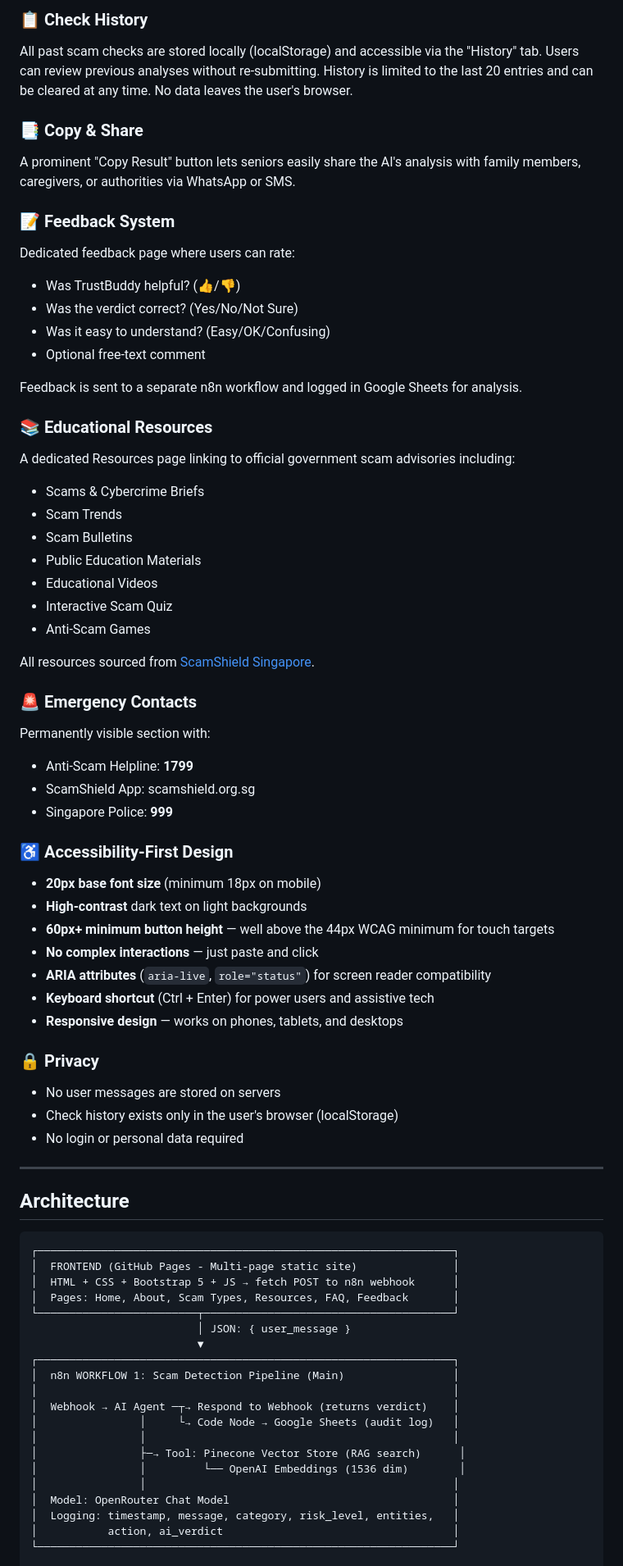
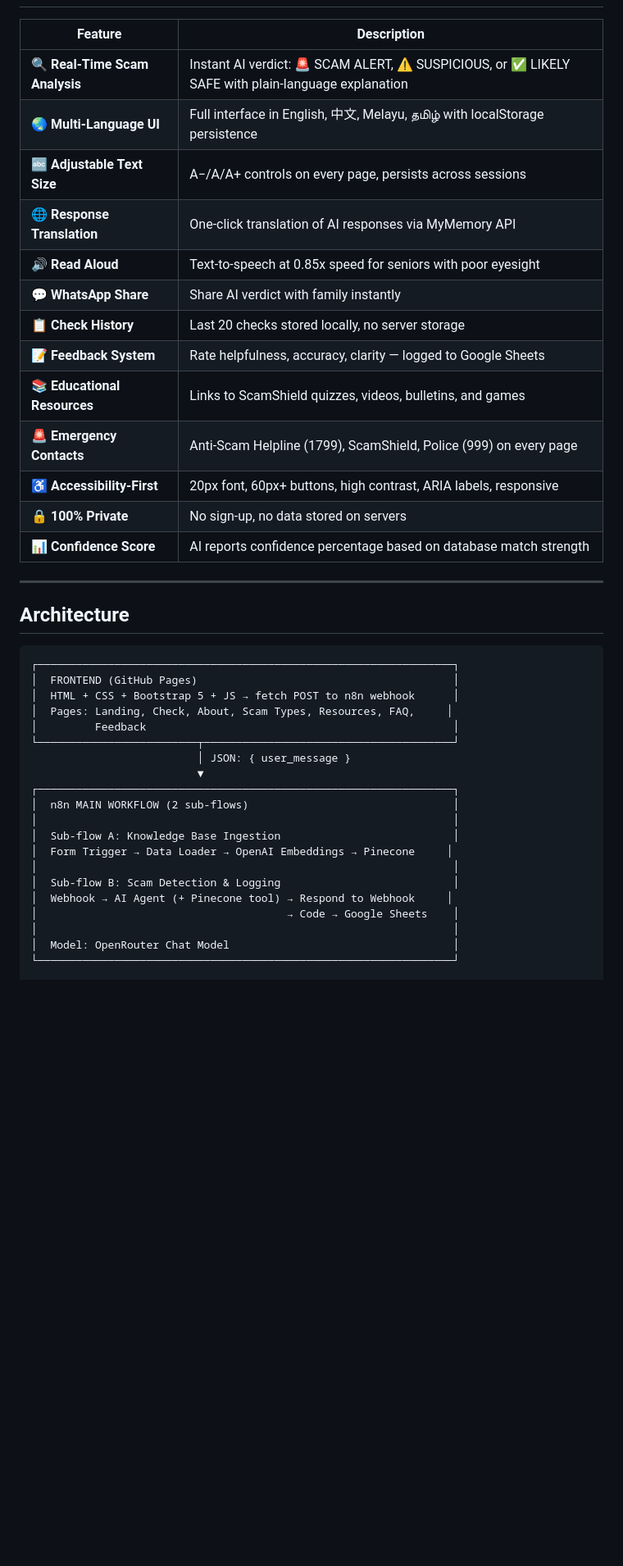
Before and after one commit to MinThu63/TrustBuddy, a Markdown page: README.md, the part around one of its changes. Shown at 82% size. Rendered like a GitHub page; blank space fills up the shorter version.

````diff
--- a/README.md
+++ b/README.md
@@ -53,49 +36,18 @@ A "Read Aloud" button reads the AI response out loud using the browser's built-i
-### 📋 Check History
-All past scam checks are stored locally (localStorage) and accessible via the "History" tab. Users can review previous analyses without re-submitting. History is limited to the last 20 entries and can be cleared at any time. No data leaves the user's browser.
-
-### 📑 Copy & Share
-A prominent "Copy Result" button lets seniors easily share the AI's analysis with family members, caregivers, or authorities via WhatsApp or SMS.
-
-### 📝 Feedback System
-Dedicated feedback page where users can rate:
-- Was TrustBuddy helpful? (👍/👎)
-- Was the verdict correct? (Yes/No/Not Sure)
-- Was it easy to understand? (Easy/OK/Confusing)
-- Optional free-text comment
-
-Feedback is sent to a separate n8n workflow and logged in Google Sheets for analysis.
-
-### 📚 Educational Resources
-A dedicated Resources page linking to official government scam advisories including:
-- Scams & Cybercrime Briefs
-- Scam Trends
-- Scam Bulletins
-- Public Education Materials
-- Educational Videos
-- Interactive Scam Quiz
-- Anti-Scam Games
-
-All resources sourced from [ScamShield Singapore](https://www.scamshield.gov.sg/).
-
-### 🚨 Emergency Contacts
-Permanently visible section with:
-- Anti-Scam Helpline: **1799**
-- ScamShield App: scamshield.org.sg
-- Singapore Police: **999**
-
-### ♿ Accessibility-First Design
-- **20px base font size** (minimum 18px on mobile)
-- **High-contrast** dark text on light backgrounds
-- **60px+ minimum button height** — well above the 44px WCAG minimum for touch targets
-- **No complex interactions** — just paste and click
-- **ARIA attributes** (`aria-live`, `role="status"`) for screen reader compatibility
-- **Keyboard shortcut** (Ctrl + Enter) for power users and assistive tech
-- **Responsive design** — works on phones, tablets, and desktops
-
-### 🔒 Privacy
-- No user messages are stored on servers
-- Check history exists only in the user's browser (localStorage)
-- No login or personal data required
+| Feature | Description |
+|---------|-------------|
+| 🔍 **Real-Time Scam Analysis** | Instant AI verdict: 🚨 SCAM ALERT, ⚠️ SUSPICIOUS, or ✅ LIKELY SAFE with plain-language explanation |
+| 🌏 **Multi-Language UI** | Full interface in English, 中文, Melayu, தமிழ் with localStorage persistence |
+| 🔤 **Adjustable Text Size** | A−/A/A+ controls on every page, persists across sessions |
+| 🌐 **Response Translation** | One-click translation of AI responses via MyMemory API |
+| 🔊 **Read Aloud** | Text-to-speech at 0.85x speed for seniors with poor eyesight |
+| 💬 **WhatsApp Share** | Share AI verdict with family instantly |
+| 📋 **Check History** | Last 20 checks stored locally, no server storage |
+| 📝 **Feedback System** | Rate helpfulness, accuracy, clarity — logged to Google Sheets |
+| 📚 **Educational Resources** | Links to ScamShield quizzes, videos, bulletins, and games |
+| 🚨 **Emergency Contacts** | Anti-Scam Helpline (1799), ScamShield, Police (999) on every page |
+| ♿ **Accessibility-First** | 20px font, 60px+ buttons, high contrast, ARIA labels, responsive |
+| 🔒 **100% Private** | No sign-up, no data stored on servers |
+| 📊 **Confidence Score** | AI reports confidence percentage based on database match strength |
 
 ---
 
@@ -103,24 +55,24 @@ Permanently visible section with:
 
 ```
 ┌─────────────────────────────────────────────────────────────────┐
-│  FRONTEND (GitHub Pages - Multi-page static site)               │
+│  FRONTEND (GitHub Pages)                                        │
 │  HTML + CSS + Bootstrap 5 + JS → fetch POST to n8n webhook      │
-│  Pages: Home, About, Scam Types, Resources, FAQ, Feedback       │
+│  Pages: Landing, Check, About, Scam Types, Resources, FAQ,     │
+│         Feedback                                                │
 └─────────────────────────┬───────────────────────────────────────┘
                           │ JSON: { user_message }
                           ▼
 ┌─────────────────────────────────────────────────────────────────┐
-│  n8n WORKFLOW 1: Scam Detection Pipeline (Main)                 │
+│  n8n MAIN WORKFLOW (2 sub-flows)                                │
 │                                                                 │
-│  Webhook → AI Agent ─┬→ Respond to Webhook (returns verdict)    │
-│                │     └→ Code Node → Google Sheets (audit log)   │
-│                │                                                │
-│                ├─→ Tool: Pinecone Vector Store (RAG search)      │
-│                │         └── OpenAI Embeddings (1536 dim)        │
-│                │                                                │
+│  Sub-flow A: Knowledge Base Ingestion                           │
+│  Form Trigger → Data Loader → OpenAI Embeddings → Pinecone     │
+│                                                                 │
+│  Sub-flow B: Scam Detection & Logging                           │
+│  Webhook → AI Agent (+ Pinecone tool) → Respond to Webhook     │
+│                                       → Code → Google Sheets    │
+│                                                                 │
 │  Model: OpenRouter Chat Model                                   │
-│  Logging: timestamp, message, category, risk_level, entities,   │
-│           action, ai_verdict                                    │
 └─────────────────────────────────────────────────────────────────┘
 
 ┌─────────────────────────────────────────────────────────────────┐
````
Also changed, not shown: other parts of README.md (+62 -133 lines).
